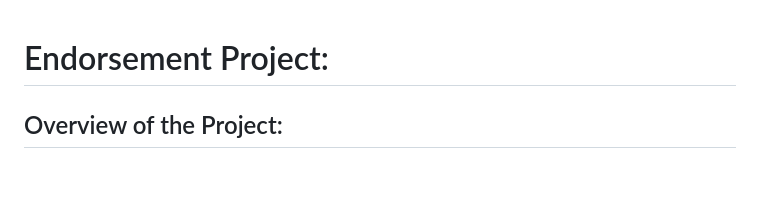
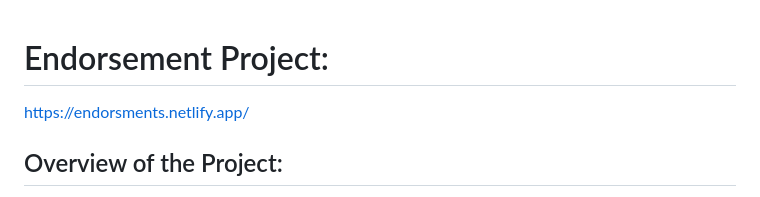
Before and after one commit to ChrisserDev/Endorsment-Project, a Markdown page: README.md, the part around the change. GitHub-like rendering; blank space fills up the shorter version.

```diff
--- a/README.md
+++ b/README.md
@@ -1,4 +1,6 @@
 # Endorsement Project:
+
+https://endorsments.netlify.app/
 
 ## Overview of the Project:
 
```
